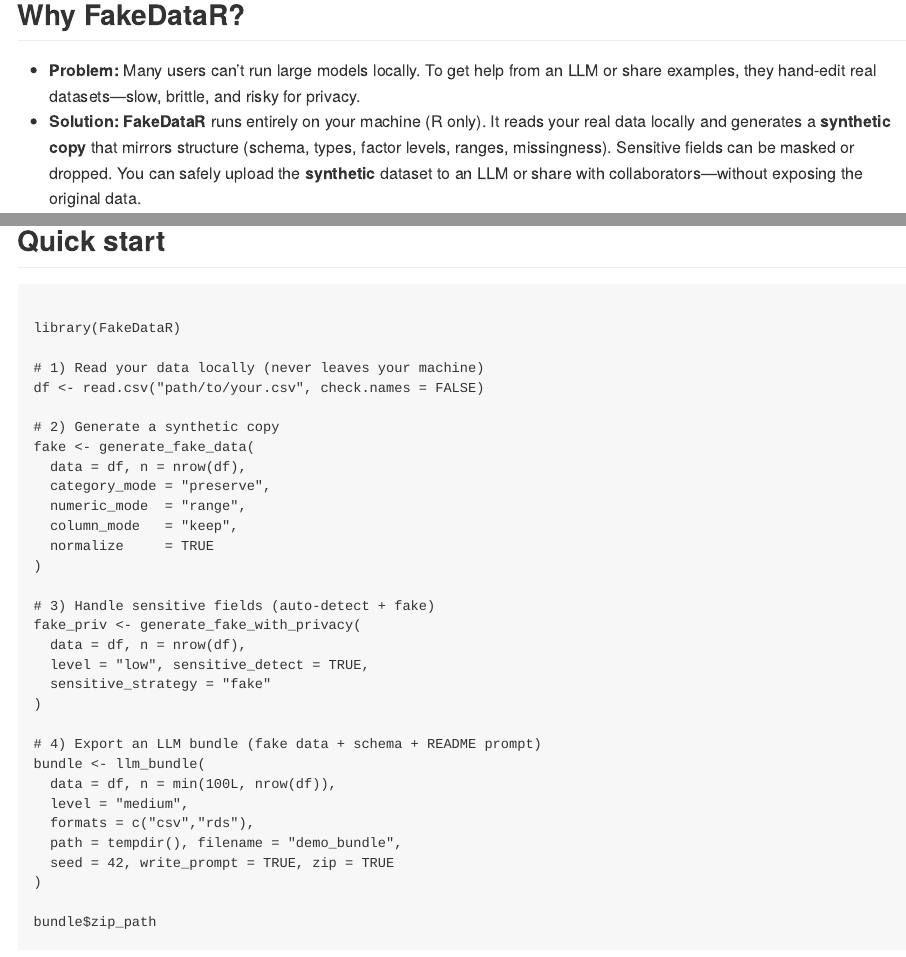
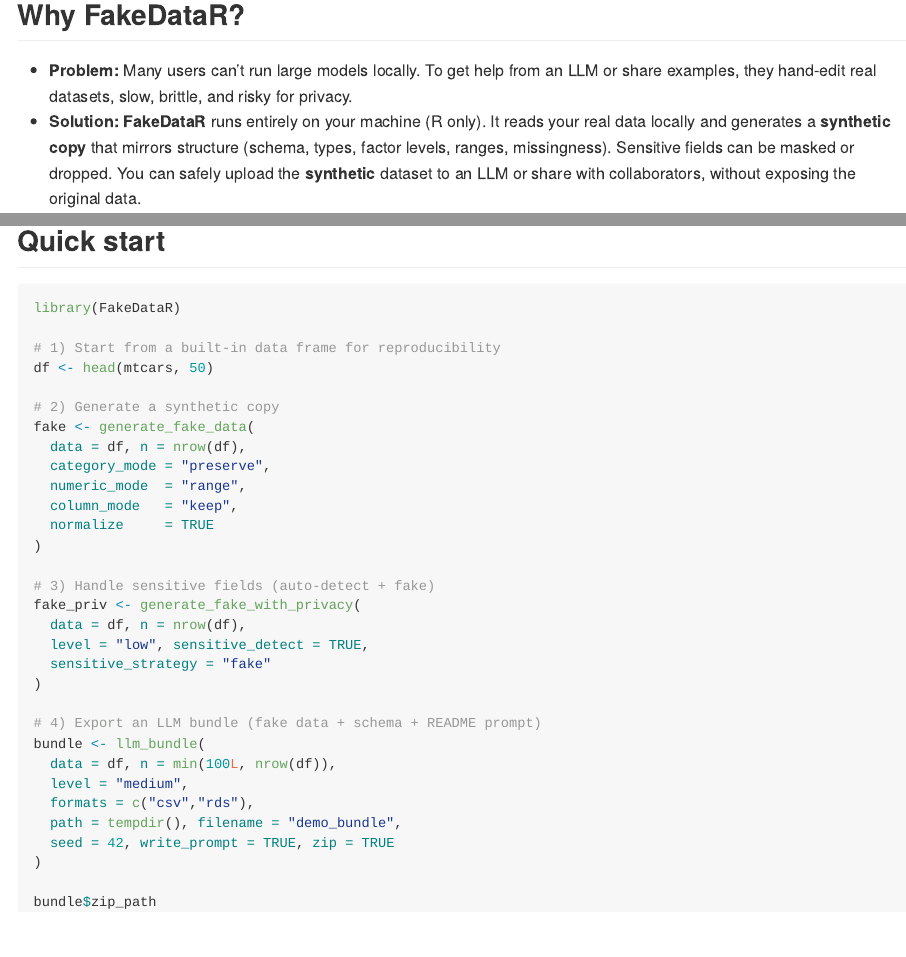
Before and after one commit to zobaer09/FakeDataR, an R Markdown document (README.Rmd): the page in a window 1100 px wide, from 160 px down before the commit and from 150 px down after it, so that both start at the same text, and a second part further down, joined at a grey line. The pictures show the output file README.md that the author committed with the source, drawn offline in the style of GitHub; badge pictures from the web are left out.

Commit message:
docs(README): self-contained example + logo; re-knit

````diff
--- a/README.Rmd
+++ b/README.Rmd
@@ -25,8 +24,8 @@ knitr::opts_chunk$set(
 
 ## Why FakeDataR?
 
-- **Problem:** Many users can’t run large models locally. To get help from an LLM or share examples, they hand-edit real datasets—slow, brittle, and risky for privacy.
-- **Solution:** **FakeDataR** runs entirely on your machine (R only). It reads your real data locally and generates a **synthetic copy** that mirrors structure (schema, types, factor levels, ranges, missingness). Sensitive fields can be masked or dropped. You can safely upload the **synthetic** dataset to an LLM or share with collaborators—without exposing the original data.
+- **Problem:** Many users can’t run large models locally. To get help from an LLM or share examples, they hand-edit real datasets, slow, brittle, and risky for privacy.
+- **Solution:** **FakeDataR** runs entirely on your machine (R only). It reads your real data locally and generates a **synthetic copy** that mirrors structure (schema, types, factor levels, ranges, missingness). Sensitive fields can be masked or dropped. You can safely upload the **synthetic** dataset to an LLM or share with collaborators, without exposing the original data.
 
 ## What makes it different?
 
@@ -41,21 +40,17 @@ knitr::opts_chunk$set(
 ## Install
 
 ```{r}
-
 install.packages("FakeDataR")  # CRAN
-
 # devtools::install_github("zobaer09/FakeDataR")  # development (optional)
-
 ```
 
 ## Quick start
 
 ```{r}
-
 library(FakeDataR)
 
-# 1) Read your data locally (never leaves your machine)
-df <- read.csv("path/to/your.csv", check.names = FALSE)
+# 1) Start from a built-in data frame for reproducibility
+df <- head(mtcars, 50)
 
 # 2) Generate a synthetic copy
 fake <- generate_fake_data(
````
Also changed, not shown: README.md, README.Rmd (3 more changed lines).
